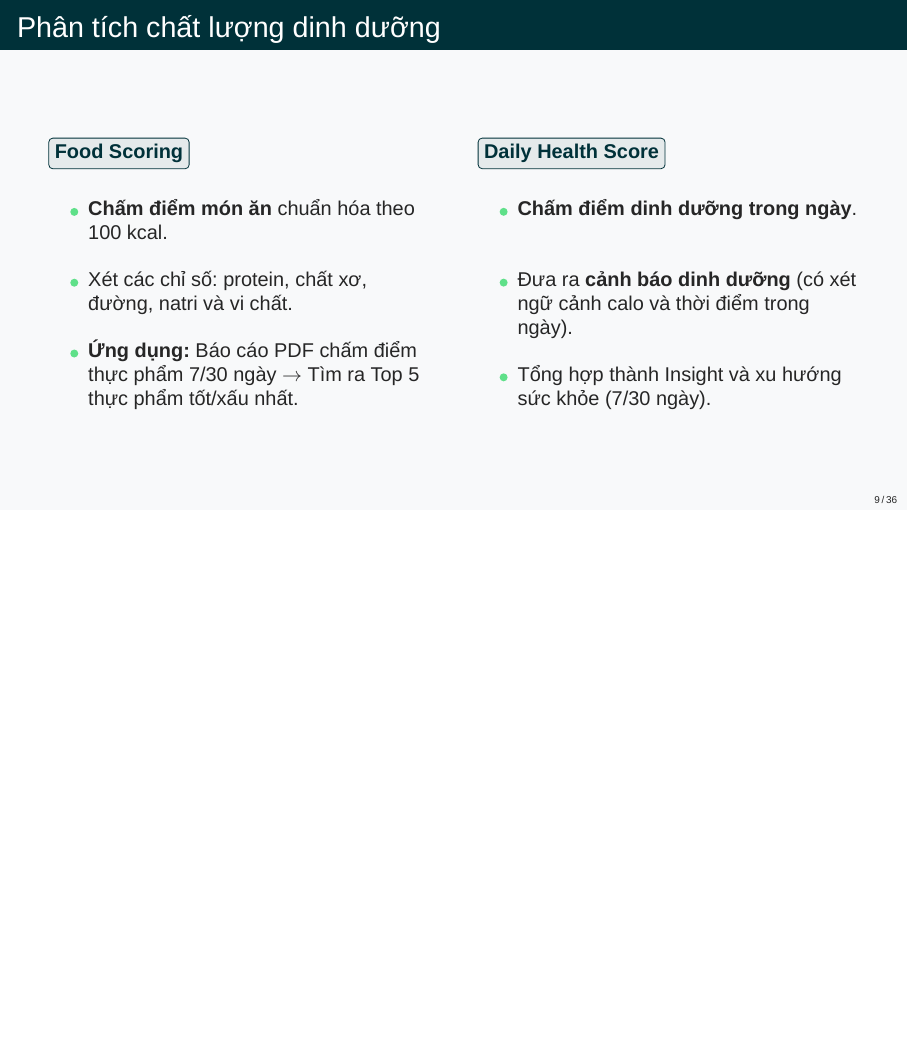
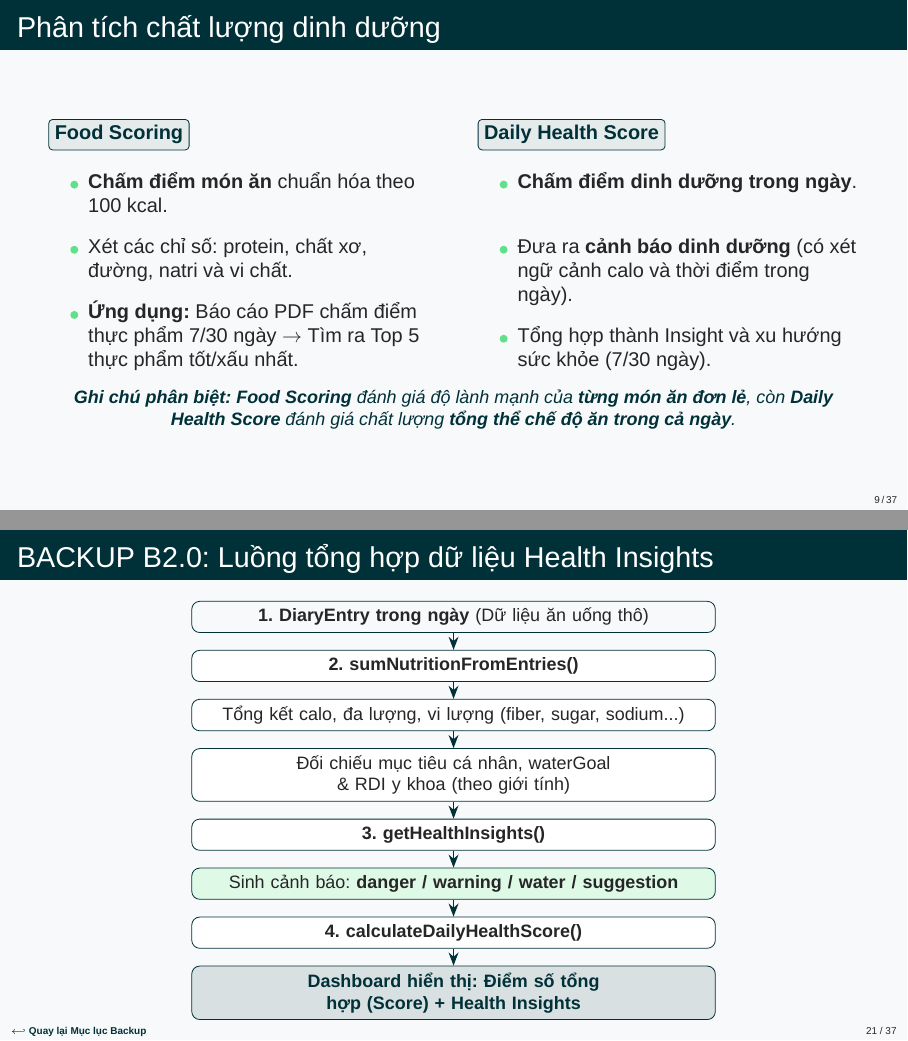
Before and after one commit to truongxuantxa-stack/gfgf, LaTeX slides (slide_baove.tex): page 9 of 36 before the commit and pages 9 and 21 of 37 after it, the two joined at a grey line, the shorter picture padded with empty space. Compiled offline with XeLaTeX; a missing font is replaced by an installed copy or a similar font.

Commit message:
docs: bổ sung slide luồng Health Insights vào phần Backup (B2.0)

```diff
--- a/slide_baove.tex
+++ b/slide_baove.tex
@@ -356,32 +356,35 @@
 
 % Thời lượng dự kiến: 40-50 giây
 \begin{frame}{Phân tích chất lượng dinh dưỡng}
-    \vspace{0.3cm}
+    \vspace{0.2cm}
     \begin{columns}[T]
         \begin{column}{0.48\textwidth}
             \modulelabel{Food Scoring}
-            \vspace{0.4cm}
+            \vspace{0.25cm}
             \begin{itemize}
                 \item \normalsize \textbf{Chấm điểm món ăn} chuẩn hóa theo 100 kcal.
-                \vspace{0.3cm}
+                \vspace{0.2cm}
                 \item \normalsize Xét các chỉ số: protein, chất xơ, đường, natri và vi chất.
-                \vspace{0.3cm}
+                \vspace{0.2cm}
                 \item \normalsize \textbf{Ứng dụng:} Báo cáo PDF chấm điểm thực phẩm 7/30 ngày $\rightarrow$ Tìm ra Top 5 thực phẩm tốt/xấu nhất.
             \end{itemize}
         \end{column}
 
         \begin{column}{0.48\textwidth}
             \modulelabel{Daily Health Score}
-            \vspace{0.4cm}
+            \vspace{0.25cm}
             \begin{itemize}
                 \item \normalsize \textbf{Chấm điểm dinh dưỡng trong ngày}.
-                \vspace{0.3cm}
+                \vspace{0.2cm}
                 \item \normalsize Đưa ra \textbf{cảnh báo dinh dưỡng} (có xét ngữ cảnh calo và thời điểm trong ngày).
-                \vspace{0.3cm}
+                \vspace{0.2cm}
                 \item \normalsize Tổng hợp thành Insight và xu hướng sức khỏe (7/30 ngày).
             \end{itemize}
         \end{column}
     \end{columns}
+
+    \vspace{0.3cm}
+    \centering\small \textit{\textcolor{NutriDark}{\textbf{Ghi chú phân biệt:} \textbf{Food Scoring} đánh giá độ lành mạnh của \textbf{từng món ăn đơn lẻ}, còn \textbf{Daily Health Score} đánh giá chất lượng \textbf{tổng thể chế độ ăn trong cả ngày}.}}
 \end{frame}
 
 % Thời lượng dự kiến: 1 phút 30 giây
@@ -742,8 +745,35 @@
 \end{frame}
 
 % --- BACKUP B2 ---
-\begin{frame}[label=b2]{BACKUP B2.1: Thuật toán Chấm Điểm — Phân loại 3 tầng (Triage)}
+\begin{frame}[label=b2]{BACKUP B2.0: Luồng tổng hợp dữ liệu Health Insights}
 \hypertarget{b2_target}{}
+    \vspace{0.1cm}
+    \begin{center}
+    \begin{tikzpicture}[>=Stealth, node distance=0.3cm,
+        box/.style={rectangle, draw=NutriDark, fill=white, rounded corners, minimum height=0.55cm, text width=9cm, text centered, font=\small},
+        arrow/.style={->, thick, NutriDark}]
+
+        \node[box, fill=NutriLightGray] (n1) {\textbf{1. DiaryEntry trong ngày} (Dữ liệu ăn uống thô)};
+        \node[box, below=of n1] (n2) {\textbf{2. sumNutritionFromEntries()}};
+        \node[box, below=of n2] (n3) {Tổng kết calo, đa lượng, vi lượng (fiber, sugar, sodium...)};
+        \node[box, below=of n3] (n4) {Đối chiếu mục tiêu cá nhân, waterGoal \& RDI y khoa (theo giới tính)};
+        \node[box, below=of n4] (n5) {\textbf{3. getHealthInsights()}};
+        \node[box, below=of n5, fill=NutriGreen!20] (n6) {Sinh cảnh báo: \textbf{danger / warning / water / suggestion}};
+        \node[box, below=of n6] (n7) {\textbf{4. calculateDailyHealthScore()}};
+        \node[box, below=of n7, fill=NutriDark!15, text=NutriDark, font=\small\bfseries] (n8) {Dashboard hiển thị: Điểm số tổng hợp (Score) + Health Insights};
+
+        \draw[arrow] (n1) -- (n2);
+        \draw[arrow] (n2) -- (n3);
+        \draw[arrow] (n3) -- (n4);
+        \draw[arrow] (n4) -- (n5);
+        \draw[arrow] (n5) -- (n6);
+        \draw[arrow] (n6) -- (n7);
+        \draw[arrow] (n7) -- (n8);
+    \end{tikzpicture}
+    \end{center}
+\end{frame}
+
+\begin{frame}[label=b2_1]{BACKUP B2.1: Thuật toán Chấm Điểm — Phân loại 3 tầng (Triage)}
     \textbf{1. Kiến trúc thuật toán — Phân loại 3 tầng (Calorie-Gated)}
     \vspace{0.1cm}
 
```
Also changed, not shown: 4 other files.
